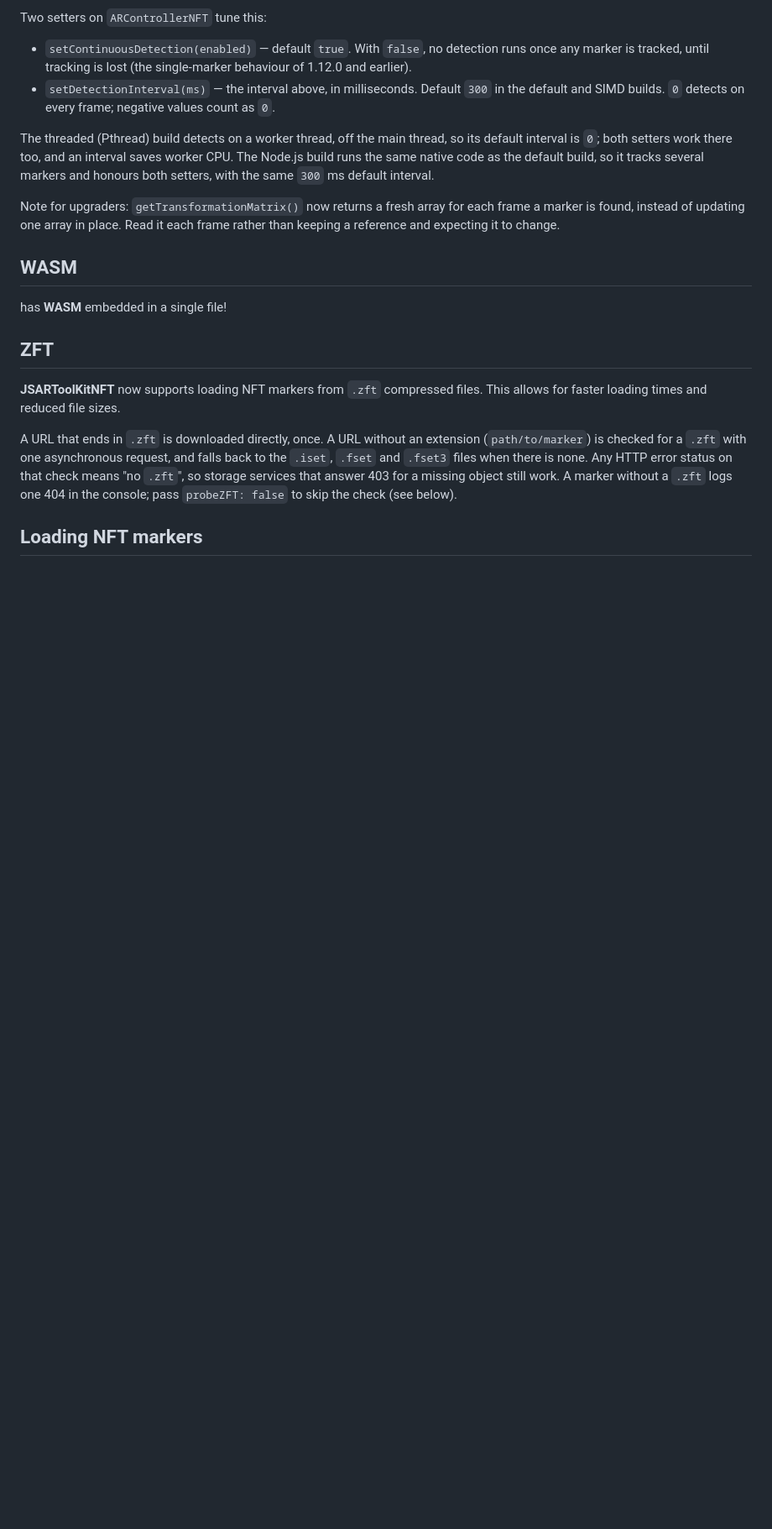
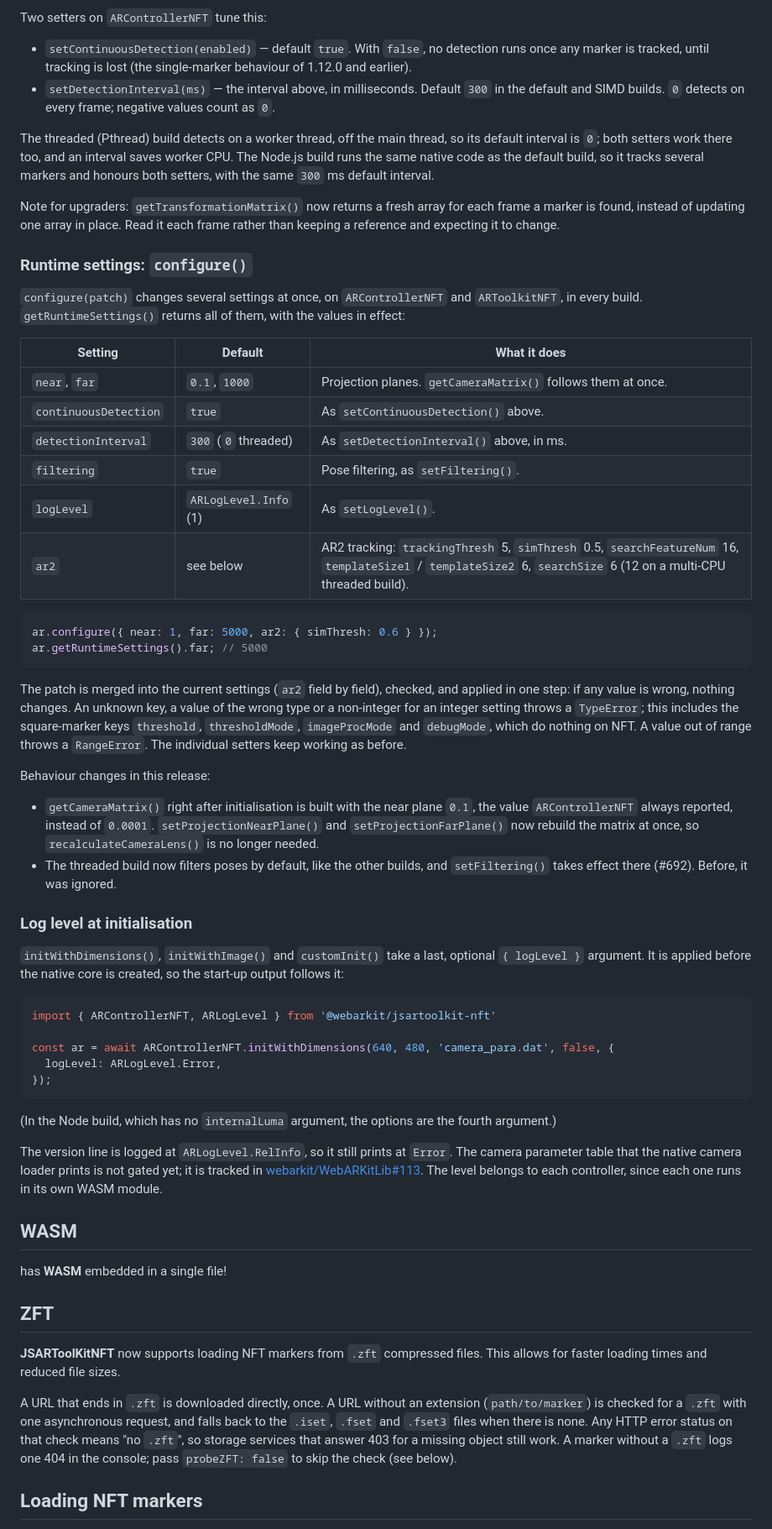
Before and after one commit to webarkit/jsartoolkitNFT, a Markdown page: README.md, the part around one of its changes. Shown at 84% size. Drawn GitHub-style; blank space fills up the shorter version.

Commit message:
doc: configure() and the init log level
A README section for the runtime settings of #720: the settings and
their defaults, one configure() example, the all-or-nothing validation
with TypeError / RangeError, and the two behaviour changes callers can
see (the near plane 0.1 in the first camera matrix, with setters that
rebuild it, D4/D5; threaded poses filtered by default, D13/#692).

The init-time { logLevel } option of #677 gets its own short section,
with the two lines it does not remove: the version line, kept on
purpose at RelInfo, and the native camera table, deferred to
webarkit/WebARKitLib#113. The Python section lists configure() as not
yet exposed there.

No src change, so no rebuild.

Co-Authored-By: Claude Opus 5.5 <noreply@anthropic.com>

````diff
--- a/README.md
+++ b/README.md
@@ -57,6 +57,61 @@ setters, with the same `300` ms default interval.
 Note for upgraders: `getTransformationMatrix()` now returns a fresh array for each frame a marker
 is found, instead of updating one array in place. Read it each frame rather than keeping a
 reference and expecting it to change.
+
+### Runtime settings: `configure()`
+
+`configure(patch)` changes several settings at once, on `ARControllerNFT` and `ARToolkitNFT`, in
+every build. `getRuntimeSettings()` returns all of them, with the values in effect:
+
+| Setting | Default | What it does |
+| --- | --- | --- |
+| `near`, `far` | `0.1`, `1000` | Projection planes. `getCameraMatrix()` follows them at once. |
+| `continuousDetection` | `true` | As `setContinuousDetection()` above. |
+| `detectionInterval` | `300` (`0` threaded) | As `setDetectionInterval()` above, in ms. |
+| `filtering` | `true` | Pose filtering, as `setFiltering()`. |
+| `logLevel` | `ARLogLevel.Info` (1) | As `setLogLevel()`. |
+| `ar2` | see below | AR2 tracking: `trackingThresh` 5, `simThresh` 0.5, `searchFeatureNum` 16, `templateSize1` / `templateSize2` 6, `searchSize` 6 (12 on a multi-CPU threaded build). |
+
+```javascript
+ar.configure({ near: 1, far: 5000, ar2: { simThresh: 0.6 } });
+ar.getRuntimeSettings().far; // 5000
+```
+
+The patch is merged into the current settings (`ar2` field by field), checked, and applied in one
+step: if any value is wrong, nothing changes. An unknown key, a value of the wrong type or a
+non-integer for an integer setting throws a `TypeError`; this includes the square-marker keys
+`threshold`, `thresholdMode`, `imageProcMode` and `debugMode`, which do nothing on NFT. A value
+out of range throws a `RangeError`. The individual setters keep working as before.
+
+Behaviour changes in this release:
+
+- `getCameraMatrix()` right after initialisation is built with the near plane `0.1`, the value
+  `ARControllerNFT` always reported, instead of `0.0001`. `setProjectionNearPlane()` and
+  `setProjectionFarPlane()` now rebuild the matrix at once, so `recalculateCameraLens()` is no
+  longer needed.
+- The threaded build now filters poses by default, like the other builds, and `setFiltering()`
+  takes effect there (#692). Before, it was ignored.
+
+### Log level at initialisation
+
+`initWithDimensions()`, `initWithImage()` and `customInit()` take a last, optional
+`{ logLevel }` argument. It is applied before the native core is created, so the start-up output
+follows it:
+
+```javascript
+import { ARControllerNFT, ARLogLevel } from '@webarkit/jsartoolkit-nft'
+
+const ar = await ARControllerNFT.initWithDimensions(640, 480, 'camera_para.dat', false, {
+  logLevel: ARLogLevel.Error,
+});
+```
+
+(In the Node build, which has no `internalLuma` argument, the options are the fourth argument.)
+
+The version line is logged at `ARLogLevel.RelInfo`, so it still prints at `Error`. The camera
+parameter table that the native camera loader prints is not gated yet; it is tracked in
+[webarkit/WebARKitLib#113](https://github.com/webarkit/WebARKitLib/issues/113). The level belongs
+to each controller, since each one runs in its own WASM module.
 
 ## WASM
 
````
Also changed, not shown: other parts of README.md (+2 -0 lines).
